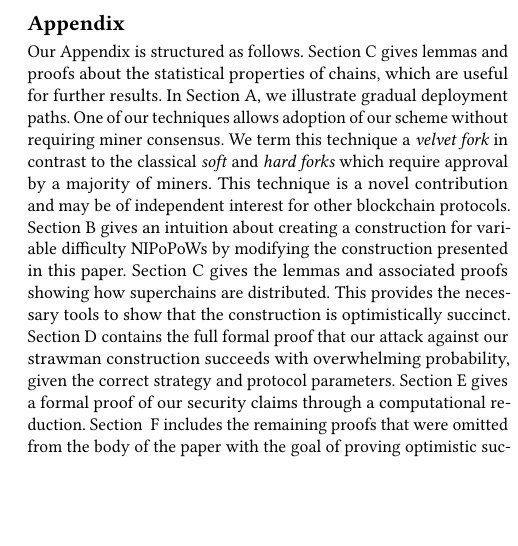
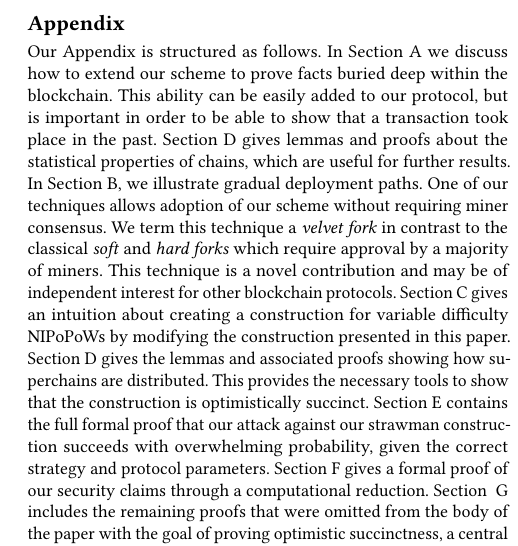
Before and after one commit to dionyziz/popow, a LaTeX paper (whitepaper/nipopows-ccs.tex, which reads whitepaper/appendix.tex): part of one column of page 13 of 23 before the commit and part of one column of page 11 of 23 after it, cut so that both start at the same text, the shorter picture padded with empty space. Compiled offline with pdfLaTeX.

Commit message:
Move infix section to appendix

```diff
--- a/whitepaper/appendix.tex
+++ b/whitepaper/appendix.tex
@@ -2,6 +2,10 @@
 \section*{Appendix}
 
 Our Appendix is structured as follows.
+In Section~\ref{sec:infix} we discuss how to extend our scheme to prove facts
+buried deep within the blockchain. This ability can be easily added to our
+protocol, but is important in order to be able to show that a transaction took
+place in the past.
 Section~\ref{sec:app-quality} gives lemmas and proofs about the statistical
 properties of chains, which are useful for further results.
 In Section~\ref{sec:forks}, we illustrate
```
Also changed, not shown: whitepaper/infix.tex (+1 -1 lines), whitepaper/nipopows-body.tex (+1 -1 lines), whitepaper/appendix.tex (1 more changed lines).
